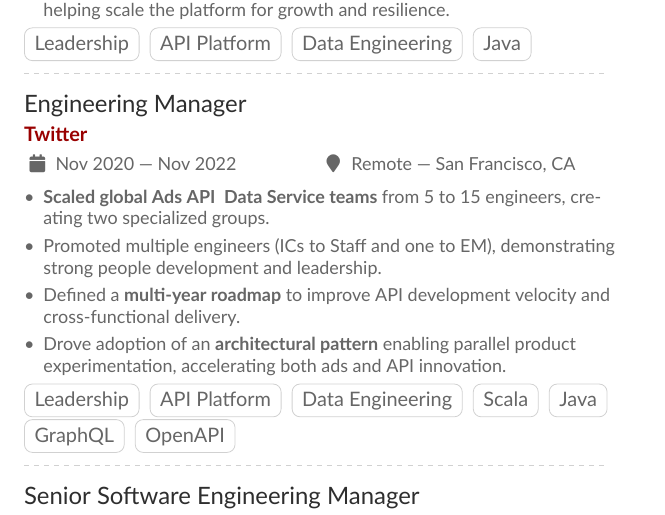
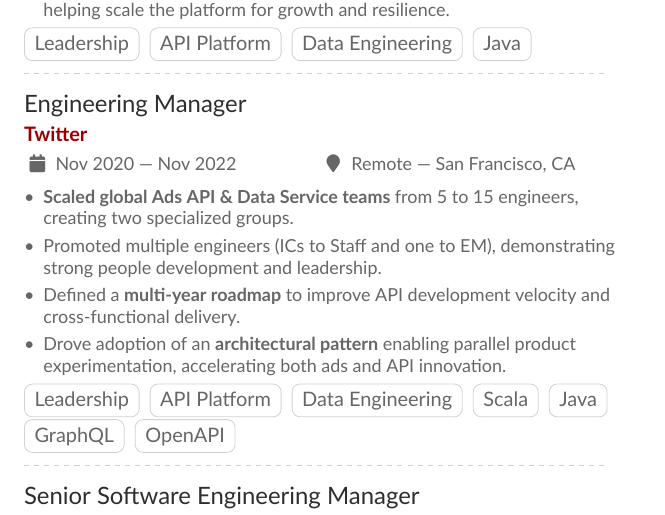
Before and after one commit to grocky/resume, a LaTeX CV (Rocky_Gray_Resume.tex): part of page 2 of 2, cut so that both start at the same text. Compiled offline with XeLaTeX.

Commit message:
Fix missing ampersand in Twitter role

```diff
--- a/Rocky_Gray_Resume.tex
+++ b/Rocky_Gray_Resume.tex
@@ -127,7 +127,7 @@
 \cvevent{Engineering Manager}{Twitter}{Nov 2020 --- Nov 2022}{Remote --- San Francisco, CA}
 
 \begin{itemize}
-    \item \textbf{Scaled global Ads API & Data Service teams} from 5 to 15 engineers, creating two specialized groups.
+    \item \textbf{Scaled global Ads API \& Data Service teams} from 5 to 15 engineers, creating two specialized groups.
     \item Promoted multiple engineers (ICs to Staff and one to EM), demonstrating strong people development and leadership.
     \item Defined a \textbf{multi-year roadmap} to improve API development velocity and cross-functional delivery.
     \item Drove adoption of an \textbf{architectural pattern} enabling parallel product experimentation, accelerating both ads and API innovation.
```
Also changed, not shown: docs/Rocky_Gray_Resume.pdf, 1 other file.
